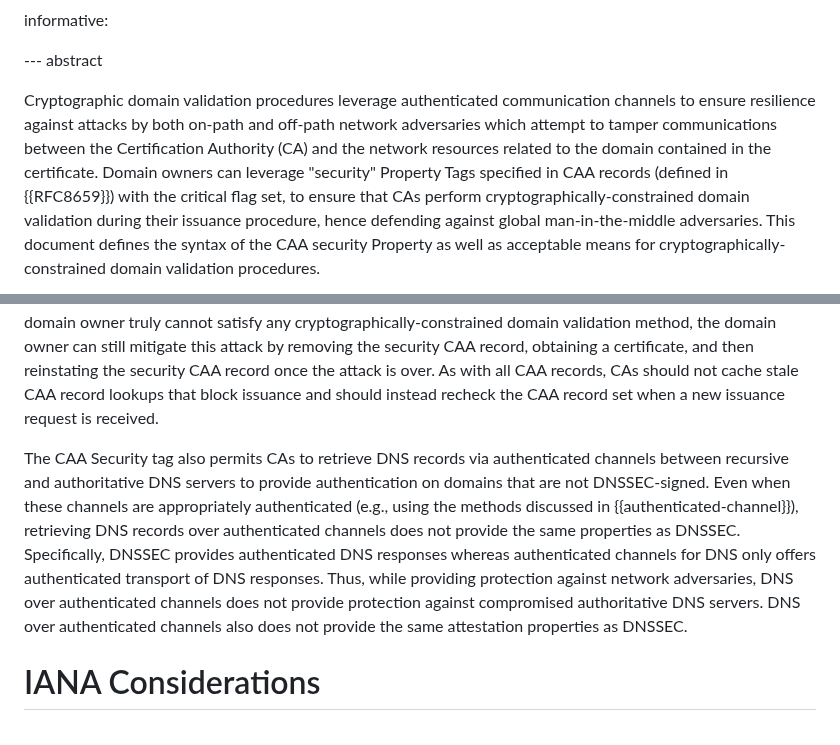
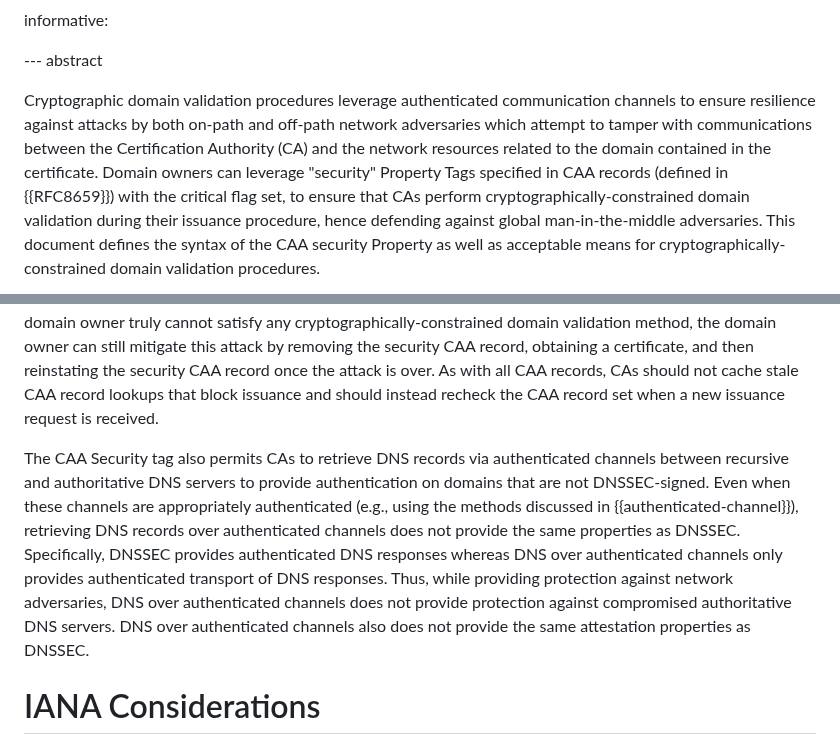
Before and after one commit to birgelee/draft-caa-security-tag, a Markdown page: draft-ietf-lamps-caa-security.md, 2 parts joined by grey strips. GitHub-like rendering.

Commit message:
wording cleanup

```diff
--- a/draft-ietf-lamps-caa-security.md
+++ b/draft-ietf-lamps-caa-security.md
@@ -67,7 +67,7 @@ informative:
 
 --- abstract
 
-Cryptographic domain validation procedures leverage authenticated communication channels to ensure resilience against attacks by both on-path and off-path network adversaries which attempt to tamper communications between the Certification Authority (CA) and the network resources related to the domain contained in the certificate.
+Cryptographic domain validation procedures leverage authenticated communication channels to ensure resilience against attacks by both on-path and off-path network adversaries which attempt to tamper with communications between the Certification Authority (CA) and the network resources related to the domain contained in the certificate.
 Domain owners can leverage "security" Property Tags specified in CAA records (defined in {{RFC8659}}) with the critical flag set, to ensure that CAs perform cryptographically-constrained domain validation during their issuance procedure, hence defending against global man-in-the-middle adversaries.
 This document defines the syntax of the CAA security Property as well as acceptable means for cryptographically-constrained domain validation procedures.
 
@@ -270,7 +270,7 @@ A domain owner may use an alternate method to satisfy the security CAA record.
 In the event that a domain owner truly cannot satisfy any cryptographically-constrained domain validation method, the domain owner can still mitigate this attack by removing the security CAA record, obtaining a certificate, and then reinstating the security CAA record once the attack is over.
 As with all CAA records, CAs should not cache stale CAA record lookups that block issuance and should instead recheck the CAA record set when a new issuance request is received.
 
-The CAA Security tag also permits CAs to retrieve DNS records via authenticated channels between recursive and authoritative DNS servers to provide authentication on domains that are not DNSSEC-signed. Even when these channels are appropriately authenticated (e.g., using the methods discussed in {{authenticated-channel}}), retrieving DNS records over authenticated channels does not provide the same properties as DNSSEC. Specifically, DNSSEC provides authenticated DNS responses whereas authenticated channels for DNS only offers authenticated transport of DNS responses. Thus, while providing protection against network adversaries, DNS over authenticated channels does not provide protection against compromised authoritative DNS servers. DNS over authenticated channels also does not provide the same attestation properties as DNSSEC.
+The CAA Security tag also permits CAs to retrieve DNS records via authenticated channels between recursive and authoritative DNS servers to provide authentication on domains that are not DNSSEC-signed. Even when these channels are appropriately authenticated (e.g., using the methods discussed in {{authenticated-channel}}), retrieving DNS records over authenticated channels does not provide the same properties as DNSSEC. Specifically, DNSSEC provides authenticated DNS responses whereas DNS over authenticated channels only provides authenticated transport of DNS responses. Thus, while providing protection against network adversaries, DNS over authenticated channels does not provide protection against compromised authoritative DNS servers. DNS over authenticated channels also does not provide the same attestation properties as DNSSEC.
 
 # IANA Considerations
 
```
